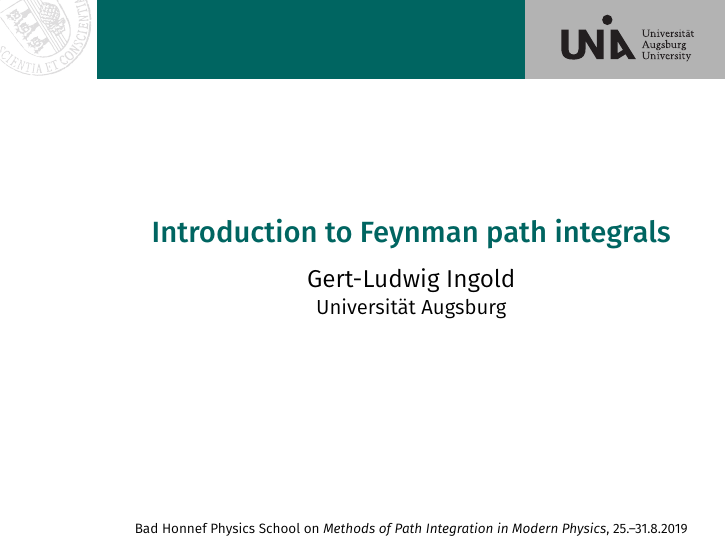
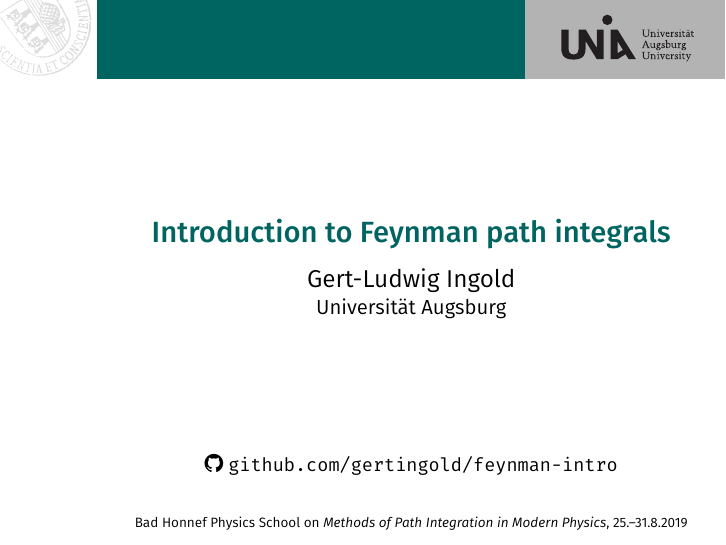
Before and after one commit to gertingold/feynman-intro, LaTeX slides (presentation/feynman-intro.tex): page 1 of 49. The pictures show the PDF file presentation/feynman-intro.pdf that the author committed with the source.

Commit message:
reference to Github repo added

```diff
--- a/presentation/feynman-intro.tex
+++ b/presentation/feynman-intro.tex
@@ -56,7 +57,10 @@
 
    {\large Universität Augsburg}
 
-   \vspace{3.4truecm}
+   \vspace{2.3truecm}
+   \faicon{github} \texttt{\normalsize github.com/gertingold/feynman-intro}
+
+   \vspace{0.5truecm}
    {\scriptsize Bad Honnef Physics School on \textit{Methods of Path Integration in
     Modern Physics}, 25.--31.8.2019}
  \end{center}
```
Also changed, not shown: presentation/feynman-intro.pdf, presentation/feynman-intro.tex (1 more changed lines).
